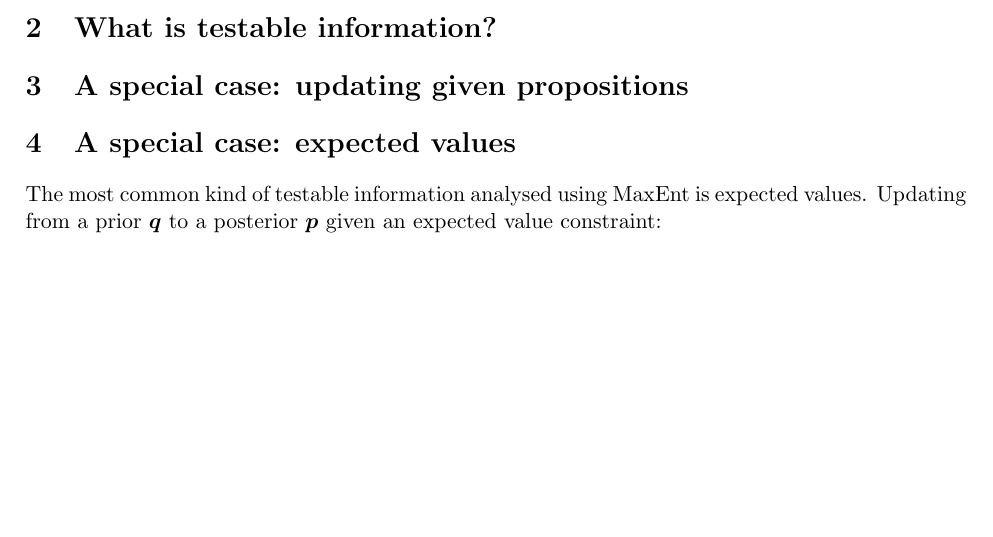
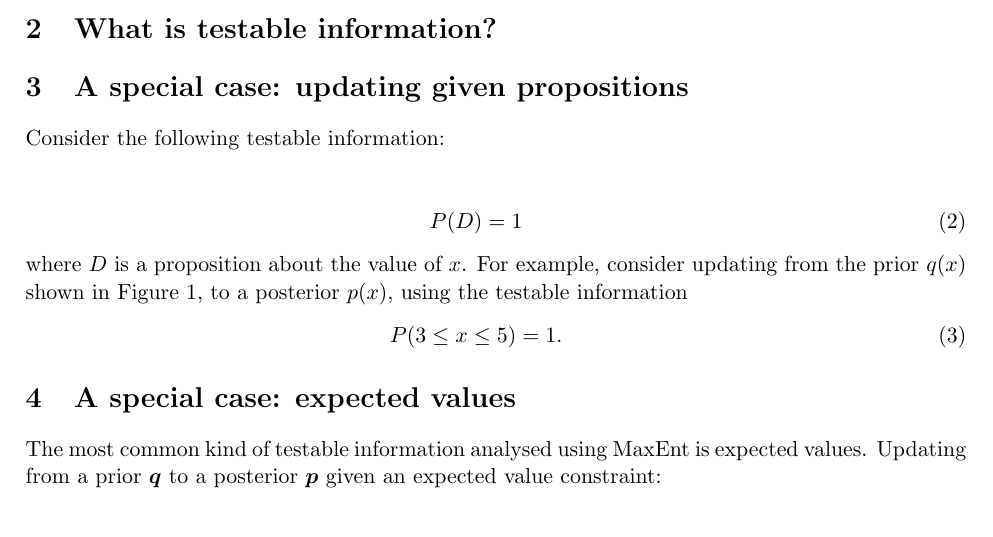
Before and after one commit to eggplantbren/MaxEnt, a LaTeX document (ms.tex): part of page 2 of 4, cut so that both start at the same text, the shorter picture padded with empty space. Compiled offline with pdfLaTeX.

Commit message:
Testable information that's equivalent to conditioning

```diff
--- a/ms.tex
+++ b/ms.tex
@@ -79,6 +79,17 @@ constraints of normalisation and any other constraints.
 
 
 \section{A special case: updating given propositions}
+Consider the following testable information:
+
+\begin{eqnarray}
+P(D) = 1
+\end{eqnarray}
+where $D$ is a proposition about the value of $x$. For example, consider
+updating from the prior $q(x)$ shown in Figure~\ref{fig:distribution}, to
+a posterior $p(x)$, using the testable information
+\begin{eqnarray}
+P(3 \leq x \leq 5) = 1.
+\end{eqnarray}
 
 
 \section{A special case: expected values}\label{sec:expectations}
```
